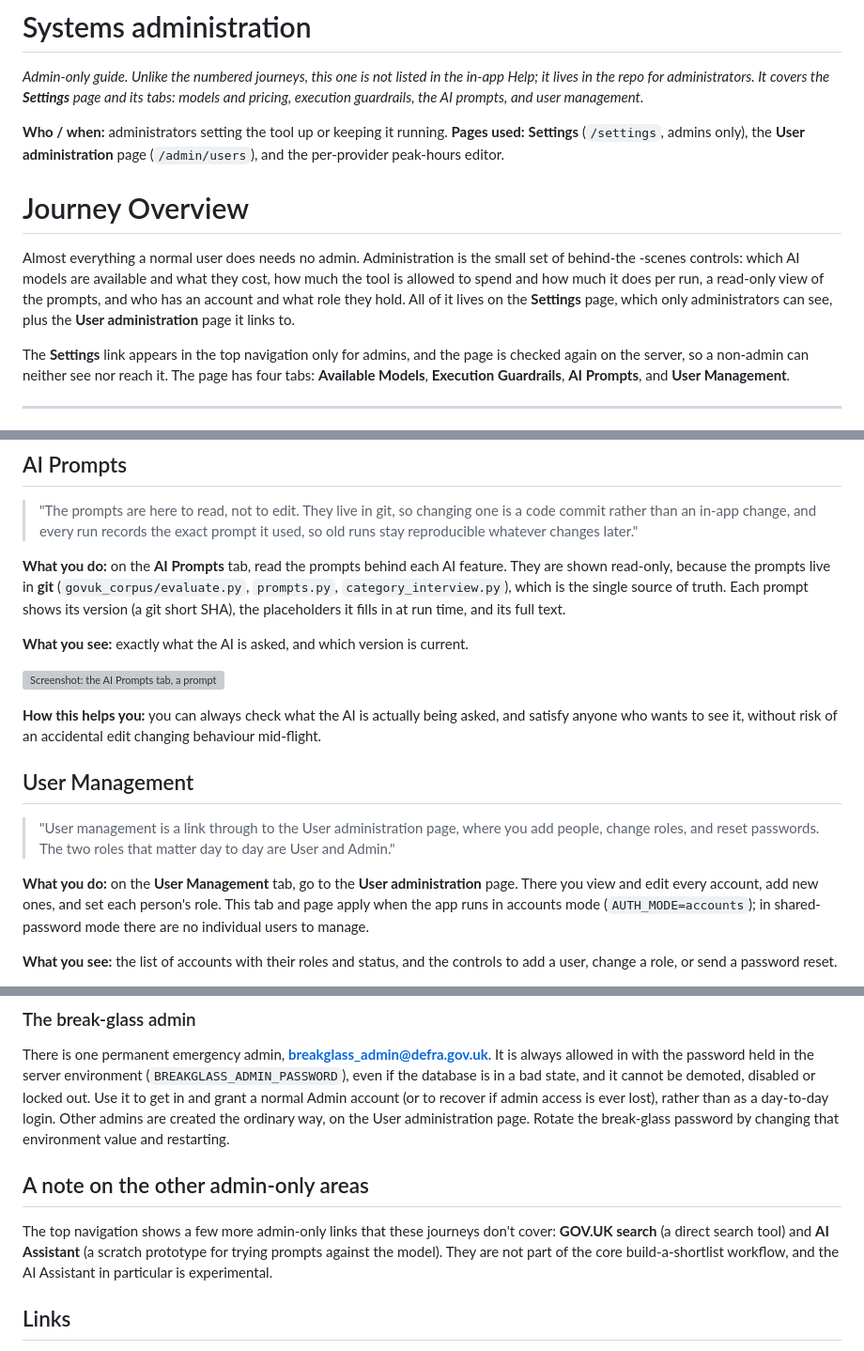
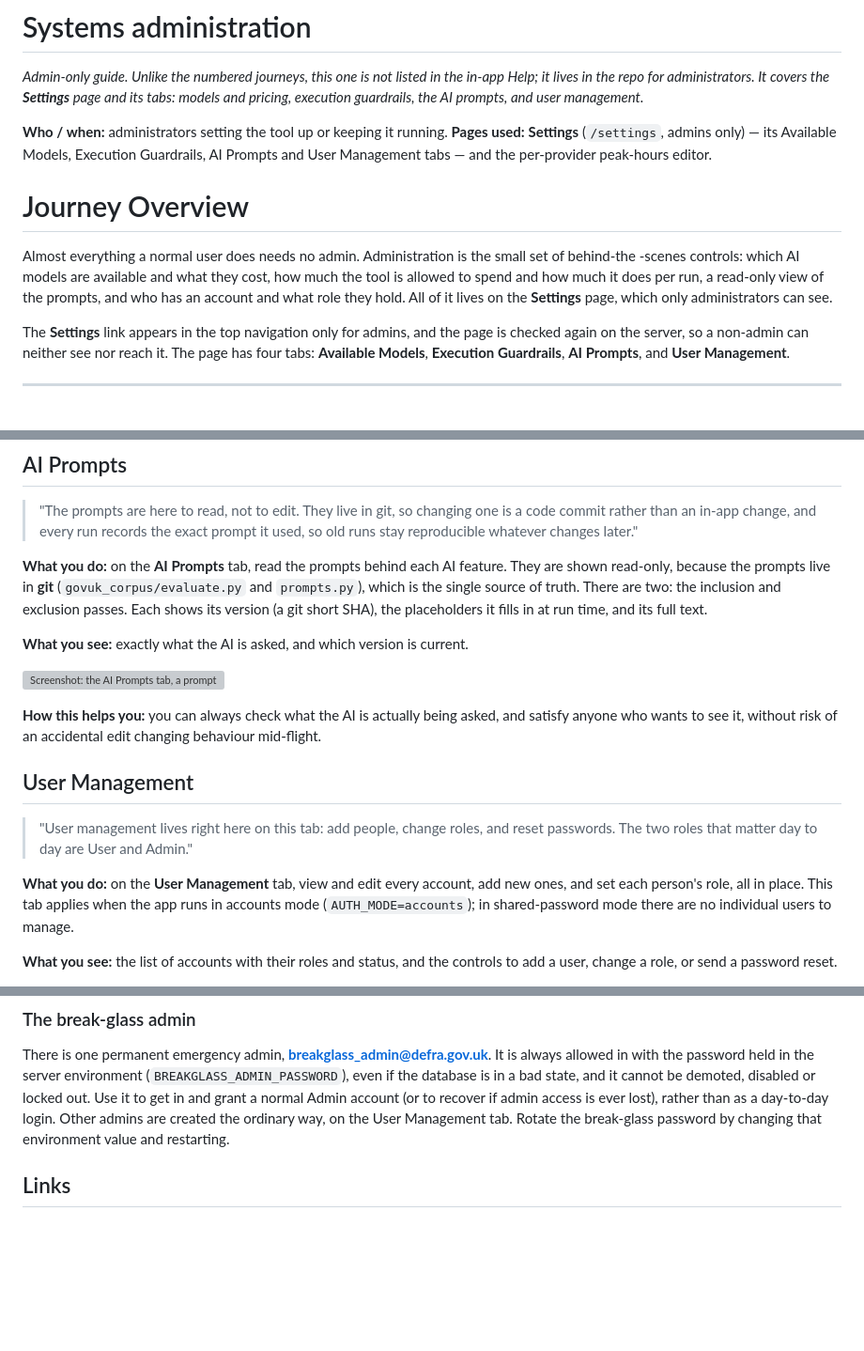
Before and after one commit to Underwoodt/gov-uk-corpus, a Markdown page: docs/journeys/admin-systems-administration.md, 3 parts joined by grey strips. Shown at 94% size. Drawn GitHub-style; blank space fills up the shorter version; grey boxes are pictures that could not be loaded.

Commit message:
Admin doc: fix references to removed/moved features
- User administration is now the Settings → User Management tab (rendered
  inline), not a separate /admin/users page: update Pages used, the intro, the
  tab's What-you-do / quote / screenshot alt, and the break-glass note.
- AI Prompts: drop category_interview.py from the prompt sources (the builder
  prompt was removed); note there are two prompts, inclusion and exclusion.
- Remove the "other admin-only areas" note describing GOV.UK search and the AI
  Assistant, both of which were removed.

Co-Authored-By: Claude Opus 4.8 <noreply@anthropic.com>

```diff
--- a/docs/journeys/admin-systems-administration.md
+++ b/docs/journeys/admin-systems-administration.md
@@ -5,16 +5,15 @@ in the repo for administrators. It covers the **Settings** page and its tabs: mo
 execution guardrails, the AI prompts, and user management.*
 
 **Who / when:** administrators setting the tool up or keeping it running.
-**Pages used:** **Settings** (`/settings`, admins only), the **User administration** page
-(`/admin/users`), and the per-provider peak-hours editor.
+**Pages used:** **Settings** (`/settings`, admins only) — its Available Models, Execution Guardrails,
+AI Prompts and User Management tabs — and the per-provider peak-hours editor.
 
 # Journey Overview
 
 Almost everything a normal user does needs no admin. Administration is the small set of behind-the
 -scenes controls: which AI models are available and what they cost, how much the tool is allowed to
 spend and how much it does per run, a read-only view of the prompts, and who has an account and what
-role they hold. All of it lives on the **Settings** page, which only administrators can see, plus the
-**User administration** page it links to.
+role they hold. All of it lives on the **Settings** page, which only administrators can see.
 
 The **Settings** link appears in the top navigation only for admins, and the page is checked again on
 the server, so a non-admin can neither see nor reach it. The page has four tabs: **Available Models**,
@@ -71,9 +70,9 @@ either reason, its Run outcome says so, and the user carries on with Complete ru
 > stay reproducible whatever changes later."
 
 **What you do:** on the **AI Prompts** tab, read the prompts behind each AI feature. They are shown
-read-only, because the prompts live in **git** (`govuk_corpus/evaluate.py`, `prompts.py`,
-`category_interview.py`), which is the single source of truth. Each prompt shows its version (a git
-short SHA), the placeholders it fills in at run time, and its full text.
+read-only, because the prompts live in **git** (`govuk_corpus/evaluate.py` and `prompts.py`), which
+is the single source of truth. There are two: the inclusion and exclusion passes. Each shows its
+version (a git short SHA), the placeholders it fills in at run time, and its full text.
 
 **What you see:** exactly what the AI is asked, and which version is current.
 
@@ -84,13 +83,12 @@ who wants to see it, without risk of an accidental edit changing behaviour mid-f
 
 ## User Management
 
-> "User management is a link through to the User administration page, where you add people,
-> change roles, and reset passwords. The two roles that matter day to day are User and Admin."
+> "User management lives right here on this tab: add people, change roles, and reset passwords.
+> The two roles that matter day to day are User and Admin."
 
-**What you do:** on the **User Management** tab, go to the **User administration** page. There you
-view and edit every account, add new ones, and set each person's role. This tab and page apply when
-the app runs in accounts mode (`AUTH_MODE=accounts`); in shared-password mode there are no individual
-users to manage.
+**What you do:** on the **User Management** tab, view and edit every account, add new ones, and set
+each person's role, all in place. This tab applies when the app runs in accounts mode
+(`AUTH_MODE=accounts`); in shared-password mode there are no individual users to manage.
 
 **What you see:** the list of accounts with their roles and status, and the controls to add a user,
 change a role, or send a password reset.
@@ -106,15 +104,8 @@ There is one permanent emergency admin, **breakglass_admin@defra.gov.uk**. It is
 with the password held in the server environment (`BREAKGLASS_ADMIN_PASSWORD`), even if the database
 is in a bad state, and it cannot be demoted, disabled or locked out. Use it to get in and grant a
 normal Admin account (or to recover if admin access is ever lost), rather than as a day-to-day login.
-Other admins are created the ordinary way, on the User administration page. Rotate the break-glass
+Other admins are created the ordinary way, on the User Management tab. Rotate the break-glass
 password by changing that environment value and restarting.
-
-## A note on the other admin-only areas
-
-The top navigation shows a few more admin-only links that these journeys don't cover: **GOV.UK
-search** (a direct search tool) and **AI Assistant** (a scratch prototype for trying prompts against
-the model). They are not part of the core build-a-shortlist workflow, and the AI Assistant in
-particular is experimental.
 
 ## Links
 
```
Also changed, not shown: other parts of docs/journeys/admin-systems-administration.md (+1 -1 lines).
